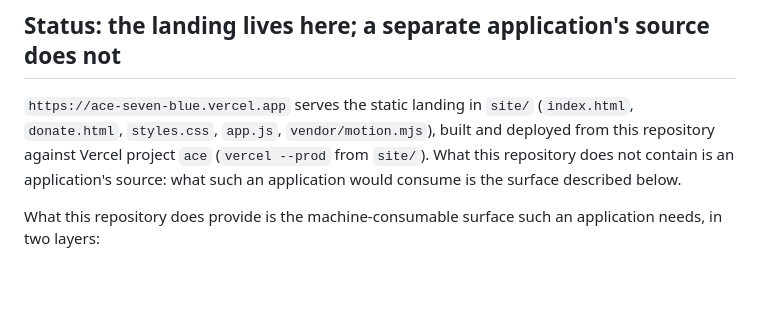
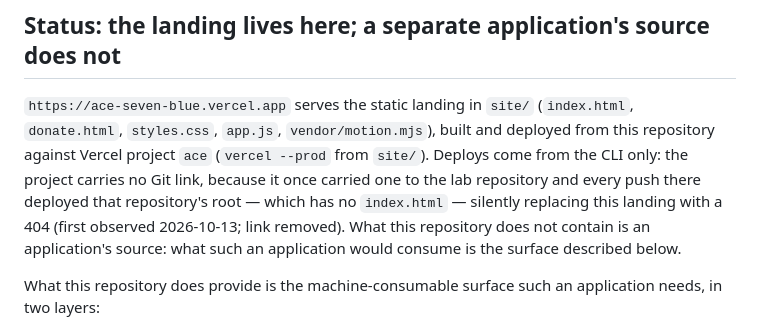
Before and after one commit to EnzoVezzaro/ace-proagents, a Markdown page: docs/APP-INTEGRATION.md, the part around the change. Drawn GitHub-style; blank space fills up the shorter version.

Commit message:
docs: deploys come from the CLI, and why that link is gone
A Git link on the Vercel project to the lab repository deployed that repo root
on every lab push, which has no index.html, so the production alias served a 404
over the paid landing. Recording the removed link and the reason stops the next
person from re-adding it.

```diff
--- a/docs/APP-INTEGRATION.md
+++ b/docs/APP-INTEGRATION.md
@@ -5,8 +5,12 @@
 `https://ace-seven-blue.vercel.app` serves the static landing in `site/`
 (`index.html`, `donate.html`, `styles.css`, `app.js`, `vendor/motion.mjs`), built
 and deployed from this repository against Vercel project `ace` (`vercel --prod`
-from `site/`). What this repository does not contain is an application's source:
-what such an application would consume is the surface described below.
+from `site/`). Deploys come from the CLI only: the project carries no Git link,
+because it once carried one to the lab repository and every push there deployed
+that repository's root — which has no `index.html` — silently replacing this
+landing with a 404 (first observed 2026-10-13; link removed). What this
+repository does not contain is an application's source: what such an application
+would consume is the surface described below.
 
 What this repository does provide is the machine-consumable surface such an
 application needs, in two layers:
```
